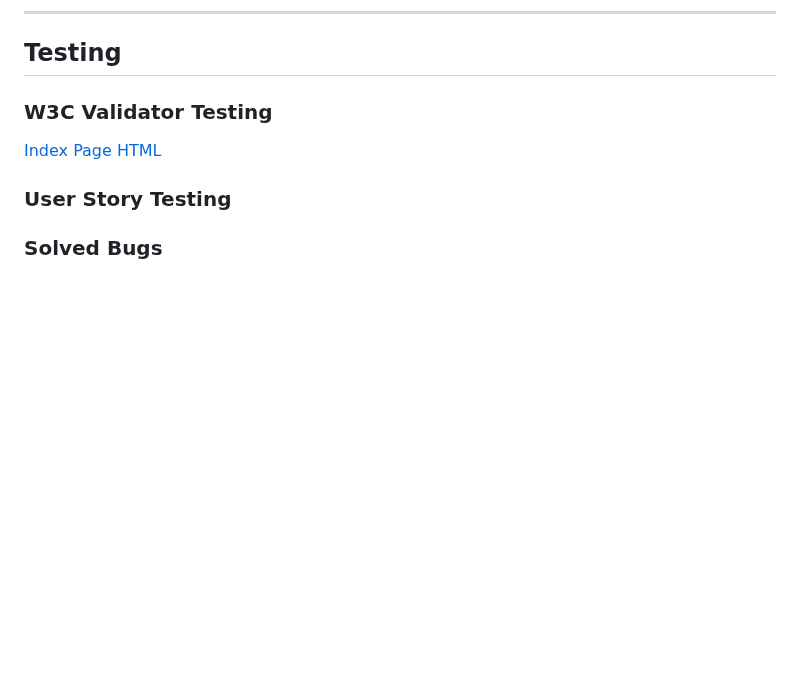
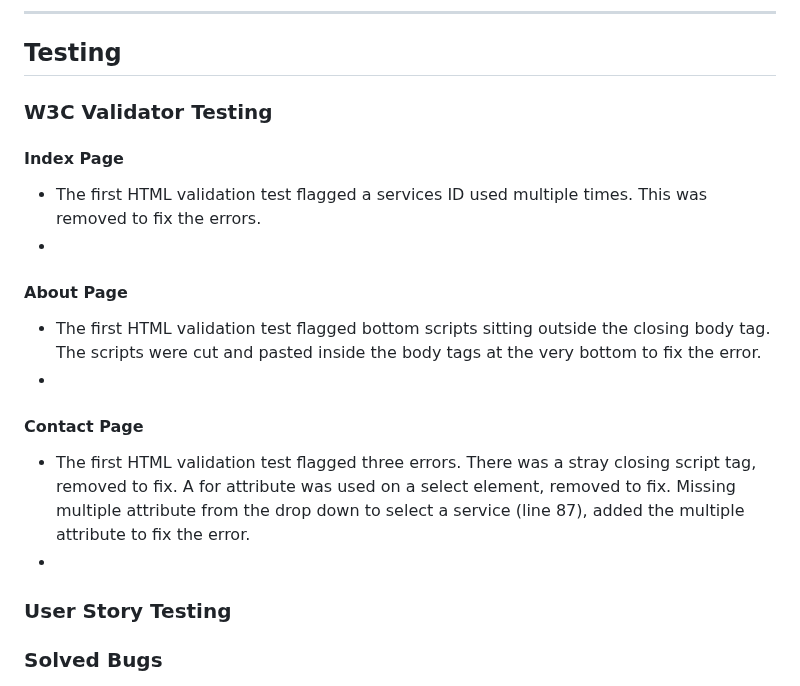
Before and after one commit to abz2489/woofing-walks, a Markdown page: README.md, the part around the change. Drawn GitHub-style; blank space fills up the shorter version.

Commit message:
Add html validation errors and fixes to readme

```diff
--- a/README.md
+++ b/README.md
@@ -101,7 +101,18 @@ Google Fonts was used for all fonts on the website
 -------------------------------------
 ## **Testing**
 ### **W3C Validator Testing**
-[Index Page HTML](https://github.com/abz2489/woofing-walks/blob/main/docs/readme/testing/w3c/w3cindex.png)
+#### **Index Page**
+- The first HTML validation test flagged a services ID used multiple times. This was removed to fix the errors.
+-
+
+#### **About Page**
+- The first HTML validation test flagged bottom scripts sitting outside the closing body tag. The scripts were cut and pasted inside the body tags at the very bottom to fix the error.
+-
+
+#### **Contact Page**
+- The first HTML validation test flagged three errors. There was a stray closing script tag, removed to fix. A for attribute was used on a select element, removed to fix. Missing multiple attribute from the drop down to select a service (line 87), added the multiple attribute to fix the error.
+-
+
 ### **User Story Testing**
 ### Solved Bugs
 1. Footer cuts off bottom content on mobile devices in chrome browser. Content cut off fixed by switching from fixed-bottom to sticky-bottom.
```
